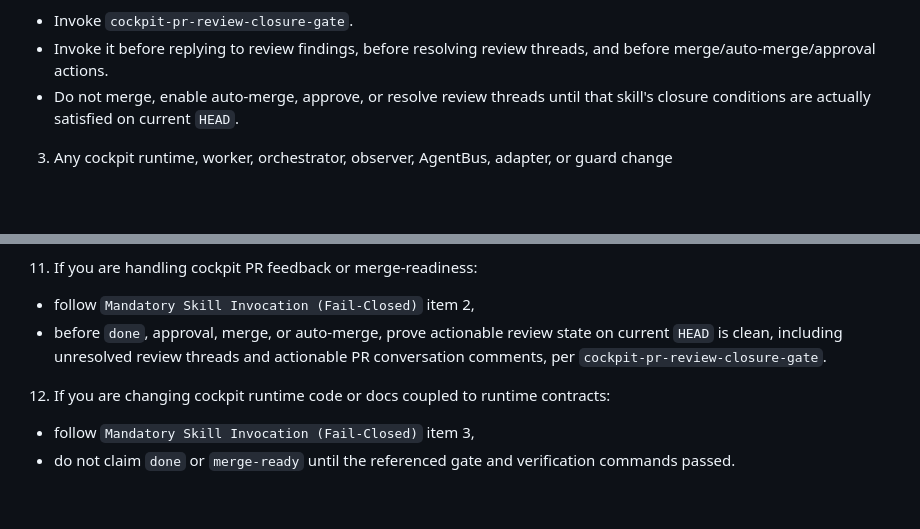
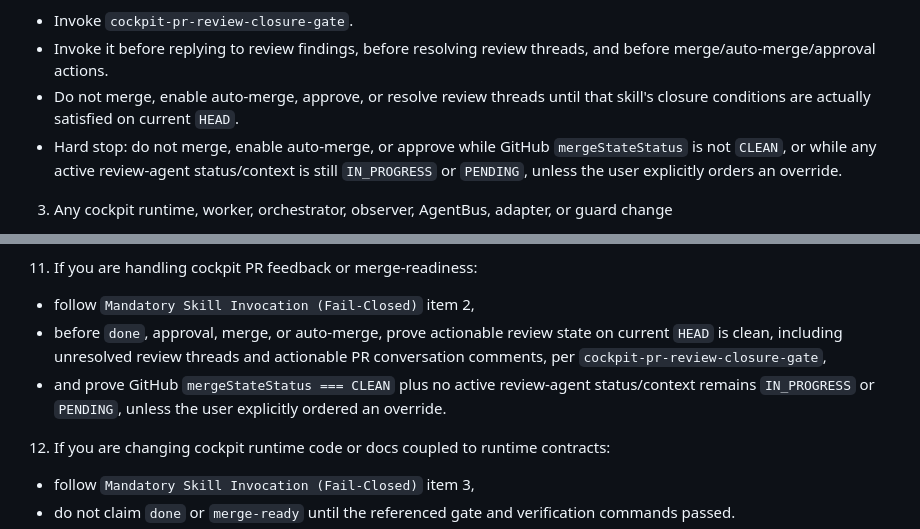
Before and after one commit to future3OOO/agentic-cockpit, a Markdown page: AGENTS.md, 2 parts joined by grey strips. GitHub-like rendering; blank space fills up the shorter version.

```diff
--- a/AGENTS.md
+++ b/AGENTS.md
@@ -128,6 +128,7 @@ When a task matches one of the cockpit repo skills below, agents must invoke tha
 - Invoke `cockpit-pr-review-closure-gate`.
 - Invoke it before replying to review findings, before resolving review threads, and before merge/auto-merge/approval actions.
 - Do not merge, enable auto-merge, approve, or resolve review threads until that skill's closure conditions are actually satisfied on current `HEAD`.
+- Hard stop: do not merge, enable auto-merge, or approve while GitHub `mergeStateStatus` is not `CLEAN`, or while any active review-agent status/context is still `IN_PROGRESS` or `PENDING`, unless the user explicitly orders an override.
 
 3. Any cockpit runtime, worker, orchestrator, observer, AgentBus, adapter, or guard change
 - Invoke both `cockpit-code-quality-gate` and `code-change-verification`.
@@ -178,7 +179,8 @@ When a task matches one of the cockpit repo skills below, agents must invoke tha
 - do not call it merge-ready from happy-path tests alone.
 11. If you are handling cockpit PR feedback or merge-readiness:
 - follow `Mandatory Skill Invocation (Fail-Closed)` item 2,
-- before `done`, approval, merge, or auto-merge, prove actionable review state on current `HEAD` is clean, including unresolved review threads and actionable PR conversation comments, per `cockpit-pr-review-closure-gate`.
+- before `done`, approval, merge, or auto-merge, prove actionable review state on current `HEAD` is clean, including unresolved review threads and actionable PR conversation comments, per `cockpit-pr-review-closure-gate`,
+- and prove GitHub `mergeStateStatus === CLEAN` plus no active review-agent status/context remains `IN_PROGRESS` or `PENDING`, unless the user explicitly ordered an override.
 12. If you are changing cockpit runtime code or docs coupled to runtime contracts:
 - follow `Mandatory Skill Invocation (Fail-Closed)` item 3,
 - do not claim `done` or `merge-ready` until the referenced gate and verification commands passed.
```
Also changed, not shown: .codex/CONTINUITY.md (+3 -0 lines), 1 other file.
